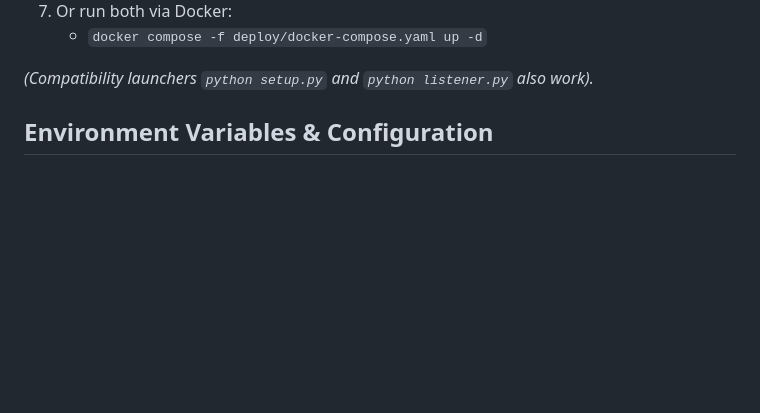
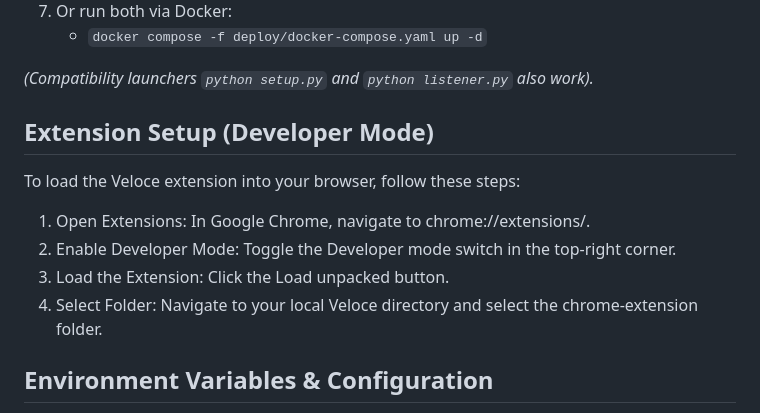
Before and after one commit to PS0514/Veloce, a Markdown page: README.md, the part around the change. GitHub-like rendering; blank space fills up the shorter version.

```diff
--- a/README.md
+++ b/README.md
@@ -48,6 +48,13 @@ Veloce runs orchestration fully natively in Python without relying on external w
    - `docker compose -f deploy/docker-compose.yaml up -d`
 
 *(Compatibility launchers `python setup.py` and `python listener.py` also work).*
+
+## Extension Setup (Developer Mode)
+To load the Veloce extension into your browser, follow these steps:
+1. Open Extensions: In Google Chrome, navigate to chrome://extensions/.
+2. Enable Developer Mode: Toggle the Developer mode switch in the top-right corner.
+3. Load the Extension: Click the Load unpacked button.
+4. Select Folder: Navigate to your local Veloce directory and select the chrome-extension folder.
 
 ## Environment Variables & Configuration
 
```
